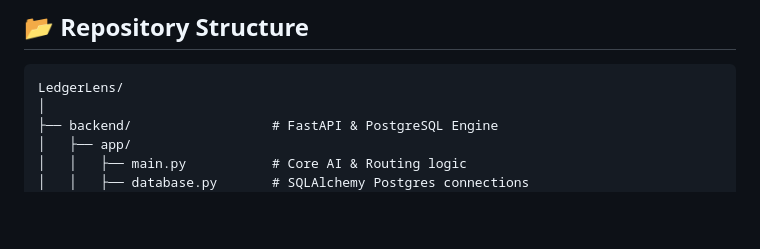
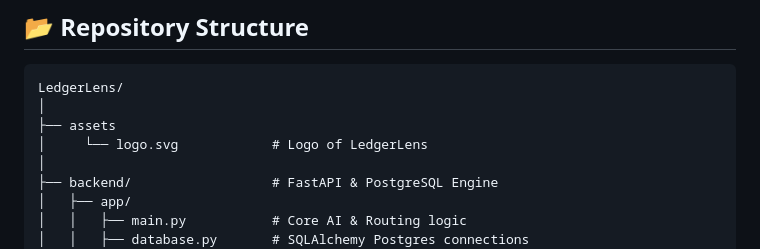
Before and after one commit to saifu8nnn/LedgerLens, a Markdown page: README.md, the part around the change. Rendered like a GitHub page; blank space fills up the shorter version.

Commit message:
feat: Improved  README.md for better understanding

````diff
--- a/README.md
+++ b/README.md
@@ -25,6 +25,9 @@ We don't use LLMs to do math (they hallucinate). We use them solely as a parsing
 ## 📂 Repository Structure
 ```text
 LedgerLens/
+│
+├── assets
+│     └── logo.svg            # Logo of LedgerLens
 │
 ├── backend/                  # FastAPI & PostgreSQL Engine
 │   ├── app/
````
